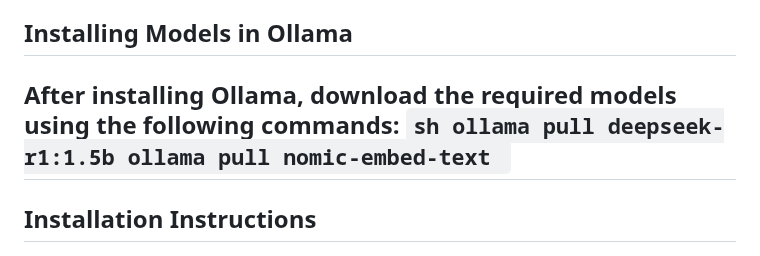
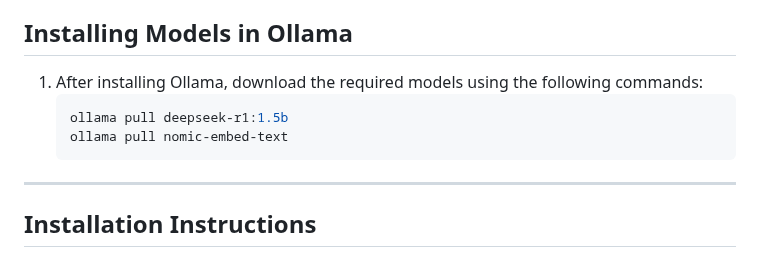
Before and after one commit to jomski77/telegram-rag-ai-bot, a Markdown page: README.md, the part around one of its changes. Rendered like a GitHub page.

````diff
--- a/README.md
+++ b/README.md
@@ -24,7 +26,7 @@ This is a Flask-based web application designed to serve as a quick reference gui
 
 ## Installing Models in Ollama
 
-After installing Ollama, download the required models using the following commands:
+1. After installing Ollama, download the required models using the following commands:
     ```sh
     ollama pull deepseek-r1:1.5b
     ollama pull nomic-embed-text
````
Also changed, not shown: other parts of README.md (+2 -0 lines).
